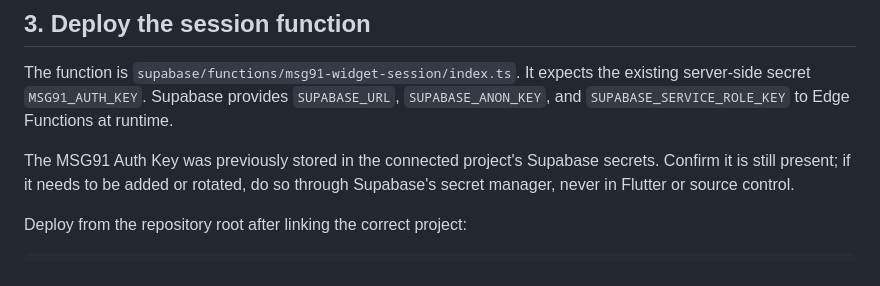
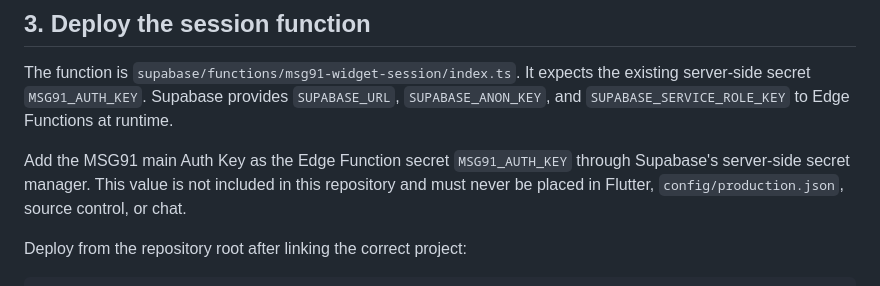
Before and after one commit to Raj0036/nokha-ride-app, a Markdown page: docs/msg91-supabase-setup.md, the part around the change. GitHub-like rendering.

Commit message:
docs(auth): clarify server-side MSG91 secret setup

```diff
--- a/docs/msg91-supabase-setup.md
+++ b/docs/msg91-supabase-setup.md
@@ -29,7 +29,7 @@ Run/build with the existing VS Code task, which uses `--dart-define-from-file=co
 
 The function is `supabase/functions/msg91-widget-session/index.ts`. It expects the existing server-side secret `MSG91_AUTH_KEY`. Supabase provides `SUPABASE_URL`, `SUPABASE_ANON_KEY`, and `SUPABASE_SERVICE_ROLE_KEY` to Edge Functions at runtime.
 
-The MSG91 Auth Key was previously stored in the connected project's Supabase secrets. Confirm it is still present; if it needs to be added or rotated, do so through Supabase's secret manager, never in Flutter or source control.
+Add the MSG91 main Auth Key as the Edge Function secret `MSG91_AUTH_KEY` through Supabase's server-side secret manager. This value is not included in this repository and must never be placed in Flutter, `config/production.json`, source control, or chat.
 
 Deploy from the repository root after linking the correct project:
 
```
